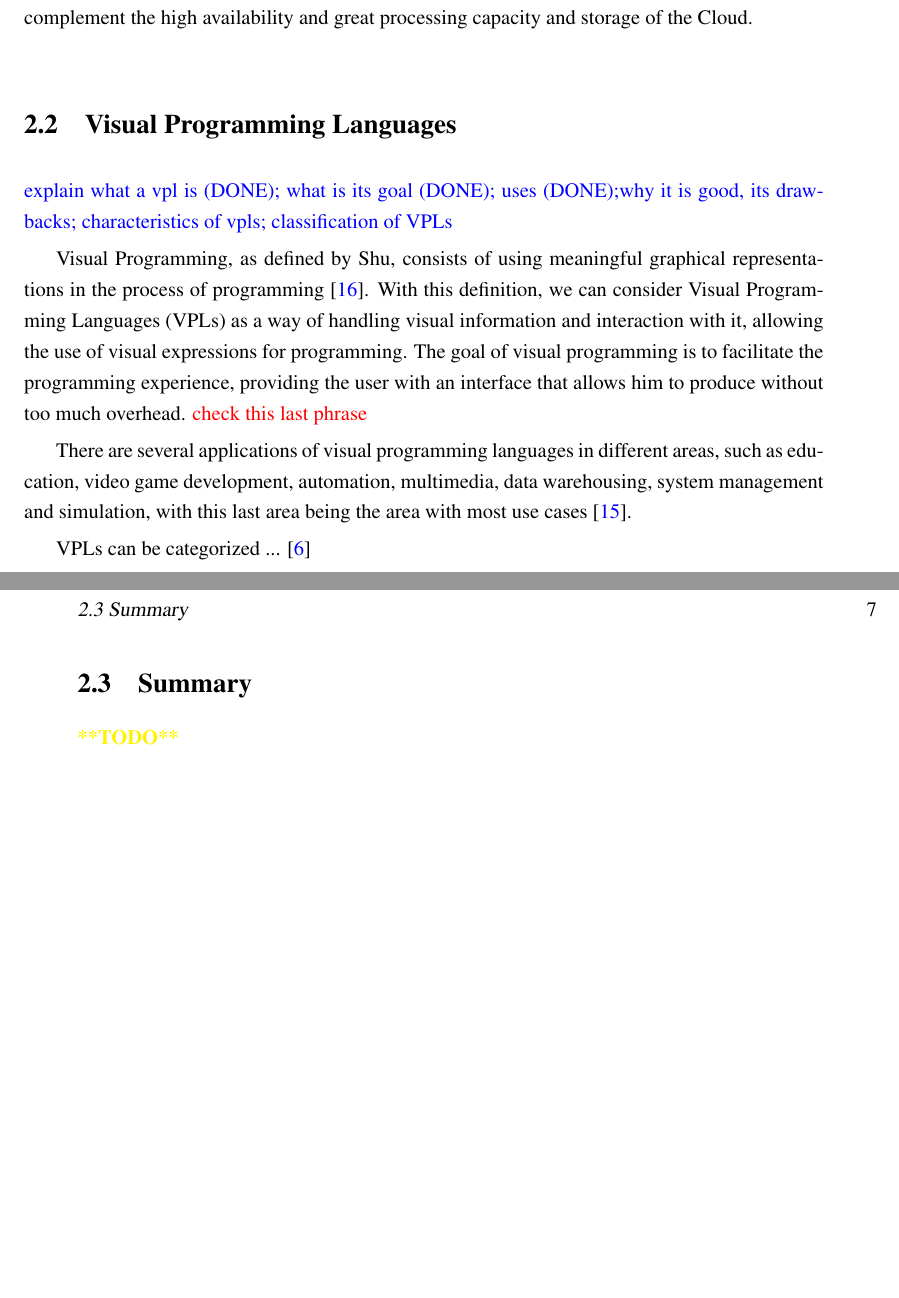
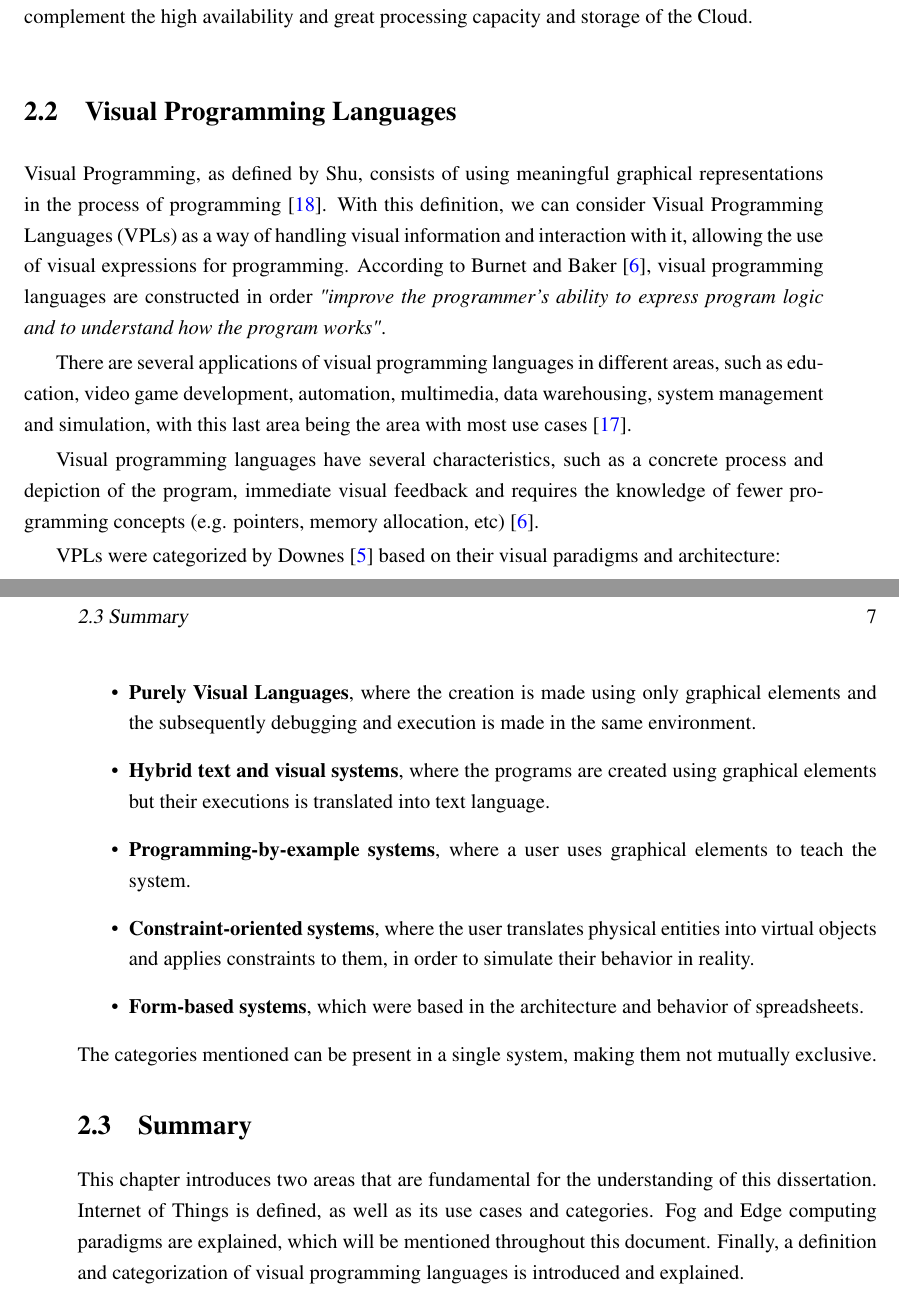
Before and after one commit to BeeMargarida/dissertation, a LaTeX thesis (thesis/thesis.tex, which reads thesis/chapter2.tex): two parts of pages 26 and 27 of 44, joined at a grey line, cut so that both start at the same text, the shorter picture padded with empty space. Compiled offline with pdfLaTeX.

Commit message:
background done

```diff
--- a/thesis/chapter2.tex
+++ b/thesis/chapter2.tex
@@ -24,13 +24,19 @@ Despite the vantages of Fog and Edge Computing, these approaches don't replace C
 
 \section{Visual Programming Languages}\label{sec:background_vpl}
 
-\textcolor{blue}{explain what a vpl is (DONE); what is its goal (DONE); uses (DONE);why it is good, its drawbacks; characteristics of vpls; classification of VPLs}
-
-Visual Programming, as defined by Shu, consists of using meaningful graphical representations in the process of programming \cite{vpl_definition_shu}. With this definition, we can consider Visual Programming Languages (VPLs) as a way of handling visual information and interaction with it, allowing the use of visual expressions for programming. The goal of visual programming is to facilitate the programming experience, providing the user with an interface that allows him to produce without too much overhead. \textcolor{red}{check this last phrase}
+Visual Programming, as defined by Shu, consists of using meaningful graphical representations in the process of programming \cite{vpl_definition_shu}. With this definition, we can consider Visual Programming Languages (VPLs) as a way of handling visual information and interaction with it, allowing the use of visual expressions for programming. According to Burnet and Baker \cite{scaling_vpls}, visual programming languages are constructed in order \emph{"improve the programmer's ability to express program logic and to understand how the program works"}.
 \par There are several applications of visual programming languages in different areas, such as education, video game development, automation, multimedia, data warehousing, system management and simulation, with this last area being the area with most use cases \cite{survey_vpl_iot}.
-\par VPLs can be categorized ...
- \cite{vpl-book}
+\par Visual programming languages have several characteristics, such as a concrete process and depiction of the program, immediate visual feedback and requires the knowledge of fewer programming concepts (e.g. pointers, memory allocation, etc) \cite{scaling_vpls}.
+\par VPLs were categorized by Downes \cite{vpls_survey} based on their visual paradigms and architecture:
+\begin{itemize}
+    \item \textbf{Purely Visual Languages}, where the creation is made using only graphical elements and the subsequently debugging and execution is made in the same environment.
+    \item \textbf{Hybrid text and visual systems}, where the programs are created using graphical elements but their executions is translated into text language.
+    \item \textbf{Programming-by-example systems}, where a user uses graphical elements to teach the system.
+    \item \textbf{Constraint-oriented systems}, where the user translates physical entities into virtual objects and applies constraints to them, in order to simulate their behavior in reality.
+    \item \textbf{Form-based systems}, which were based in the architecture and behavior of spreadsheets.
+\end{itemize}
+The categories mentioned can be present in a single system, making them not mutually exclusive.
 
 \section{Summary}
 
-\textcolor{yellow}{\textbf{**TODO**}}
+This chapter introduces two areas that are fundamental for the understanding of this dissertation. Internet of Things is defined, as well as its use cases and categories. Fog and Edge computing paradigms are explained, which will be mentioned throughout this document. Finally, a definition and categorization of visual programming languages is introduced and explained.
```
Also changed, not shown: thesis/myrefs.bib (+23 -0 lines), thesis/thesis.pdf, thesis/chapter2.tex (4 more changed lines).
